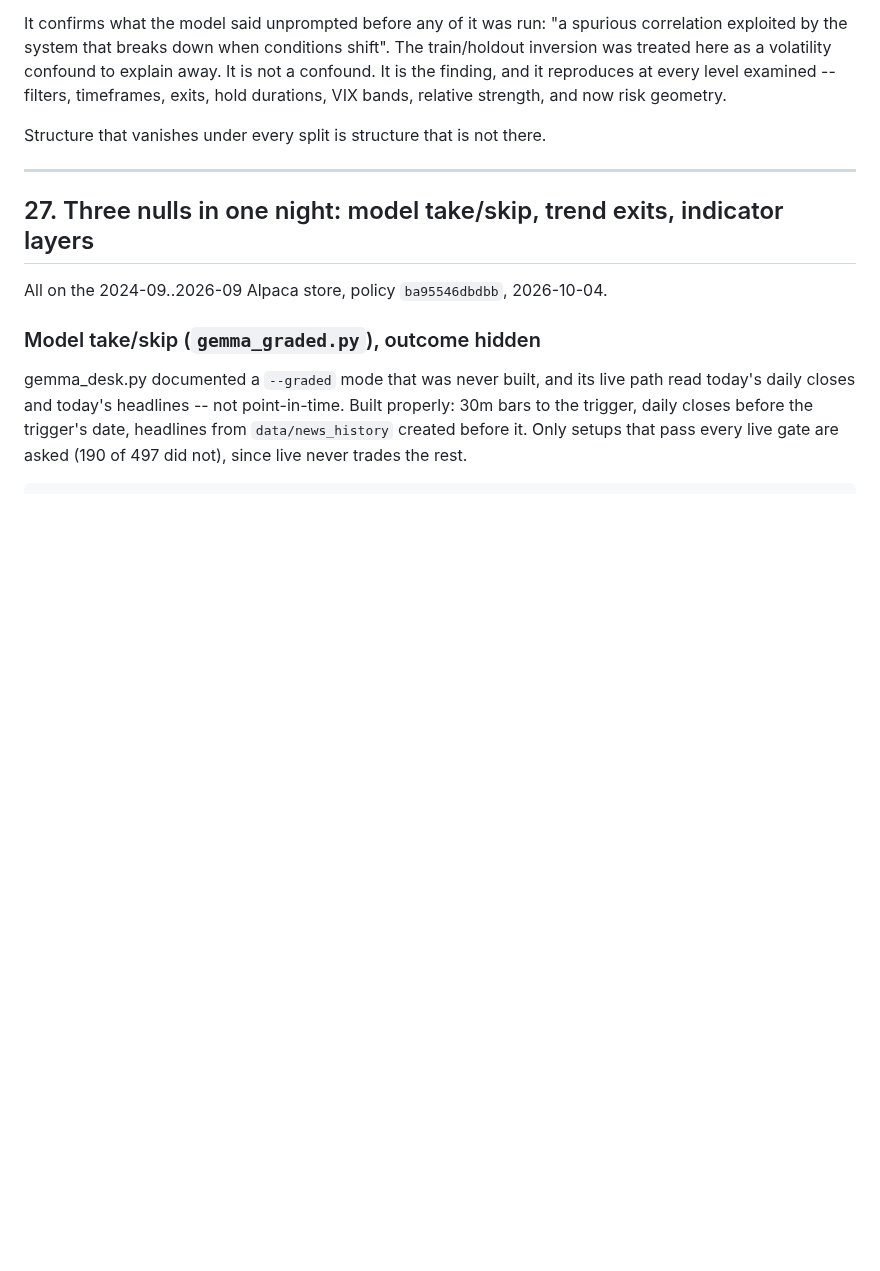
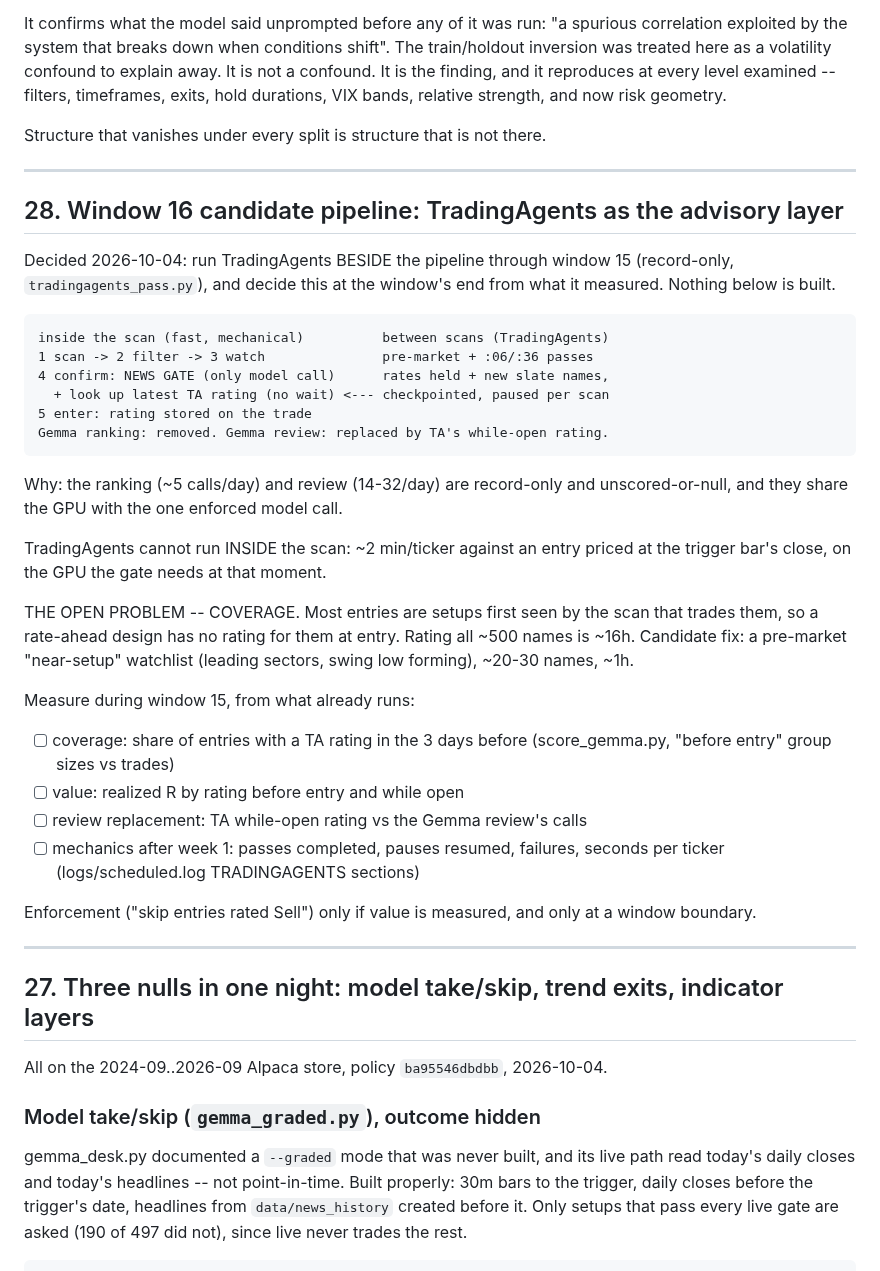
Before and after one commit to SDavidJake907/-quant-desk, a Markdown page: WORKLIST.md, the part around the change. Drawn GitHub-style; blank space fills up the shorter version.

Commit message:
docs: window 16 candidate pipeline -- TradingAgents as the advisory layer
Run beside the pipeline through window 15, decide at its end. The design:
the news gate stays the only model call inside the scan, the scan looks up
the latest TradingAgents rating at confirm, and TradingAgents replaces the
record-only ranking and review. The open problem is coverage -- most
entries are setups first seen by the scan that trades them -- and the
checklist says what window 15 must measure before anything is built.

Co-Authored-By: Claude Opus 5.5 <noreply@anthropic.com>

````diff
--- a/WORKLIST.md
+++ b/WORKLIST.md
@@ -968,6 +968,45 @@ Structure that vanishes under every split is structure that is not there.
 
 ---
 
+## 28. Window 16 candidate pipeline: TradingAgents as the advisory layer
+
+Decided 2026-10-04: run TradingAgents BESIDE the pipeline through window 15
+(record-only, `tradingagents_pass.py`), and decide this at the window's end
+from what it measured. Nothing below is built.
+
+```
+inside the scan (fast, mechanical)          between scans (TradingAgents)
+1 scan -> 2 filter -> 3 watch               pre-market + :06/:36 passes
+4 confirm: NEWS GATE (only model call)      rates held + new slate names,
+  + look up latest TA rating (no wait) <--- checkpointed, paused per scan
+5 enter: rating stored on the trade
+Gemma ranking: removed. Gemma review: replaced by TA's while-open rating.
+```
+
+Why: the ranking (~5 calls/day) and review (14-32/day) are record-only and
+unscored-or-null, and they share the GPU with the one enforced model call.
+
+TradingAgents cannot run INSIDE the scan: ~2 min/ticker against an entry
+priced at the trigger bar's close, on the GPU the gate needs at that moment.
+
+THE OPEN PROBLEM -- COVERAGE. Most entries are setups first seen by the scan
+that trades them, so a rate-ahead design has no rating for them at entry.
+Rating all ~500 names is ~16h. Candidate fix: a pre-market "near-setup"
+watchlist (leading sectors, swing low forming), ~20-30 names, ~1h.
+
+Measure during window 15, from what already runs:
+- [ ] coverage: share of entries with a TA rating in the 3 days before
+      (score_gemma.py, "before entry" group sizes vs trades)
+- [ ] value: realized R by rating before entry and while open
+- [ ] review replacement: TA while-open rating vs the Gemma review's calls
+- [ ] mechanics after week 1: passes completed, pauses resumed, failures,
+      seconds per ticker (logs/scheduled.log TRADINGAGENTS sections)
+
+Enforcement ("skip entries rated Sell") only if value is measured, and only
+at a window boundary.
+
+---
+
 ## 27. Three nulls in one night: model take/skip, trend exits, indicator layers
 
 All on the 2024-09..2026-09 Alpaca store, policy `ba95546dbdbb`, 2026-10-04.
````
